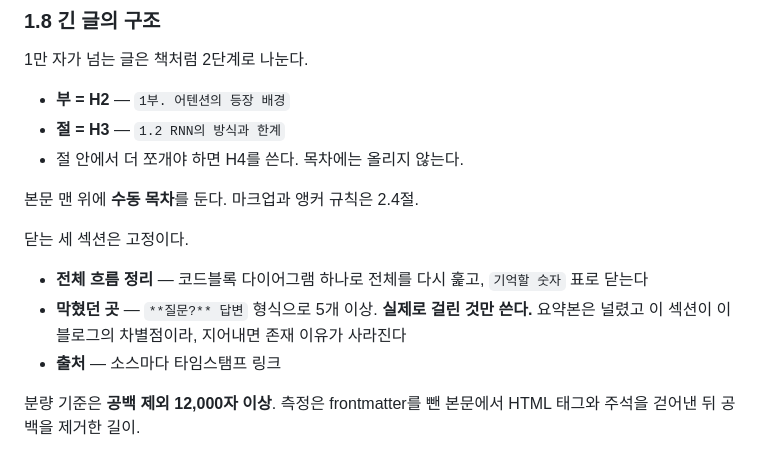
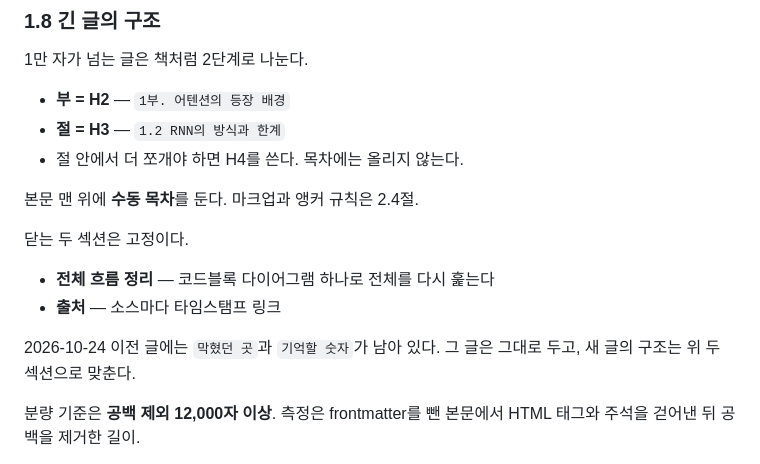
Before and after one commit to beengineer500/beengineer500.github.io, a Markdown page: AGENTS.md, the part around the change. GitHub-like rendering.

Commit message:
docs(agents): 긴 글의 닫는 섹션을 전체 흐름 정리와 출처 둘로 줄임
막혔던 곳과 기억할 숫자를 고정 섹션에서 뺐다. 이전 글에 남은 두 섹션은 그대로 둔다.

```diff
--- a/AGENTS.md
+++ b/AGENTS.md
@@ -96,11 +96,12 @@
 
 본문 맨 위에 **수동 목차**를 둔다. 마크업과 앵커 규칙은 2.4절.
 
-닫는 세 섹션은 고정이다.
+닫는 두 섹션은 고정이다.
 
-- **전체 흐름 정리** — 코드블록 다이어그램 하나로 전체를 다시 훑고, `기억할 숫자` 표로 닫는다
-- **막혔던 곳** — `**질문?** 답변` 형식으로 5개 이상. **실제로 걸린 것만 쓴다.** 요약본은 널렸고 이 섹션이 이 블로그의 차별점이라, 지어내면 존재 이유가 사라진다
+- **전체 흐름 정리** — 코드블록 다이어그램 하나로 전체를 다시 훑는다
 - **출처** — 소스마다 타임스탬프 링크
+
+2026-10-24 이전 글에는 `막혔던 곳`과 `기억할 숫자`가 남아 있다. 그 글은 그대로 두고, 새 글의 구조는 위 두 섹션으로 맞춘다.
 
 분량 기준은 **공백 제외 12,000자 이상**. 측정은 frontmatter를 뺀 본문에서 HTML 태그와 주석을 걷어낸 뒤 공백을 제거한 길이.
 
```
